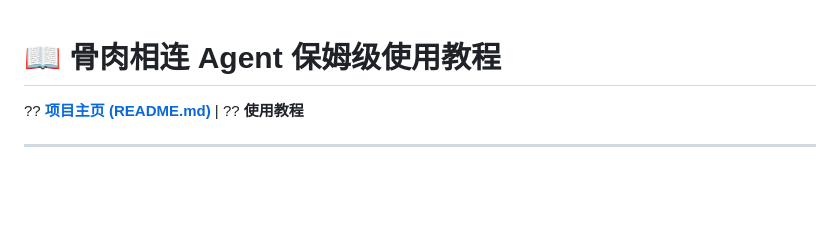
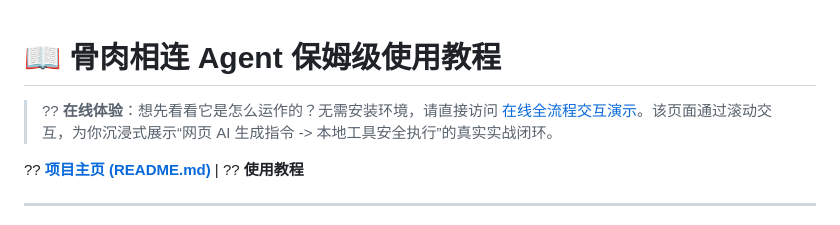
Before and after one commit to Piannow/GurouXianglianAgent, a Markdown page: TUTORIAL.md, the part around the change. GitHub-like rendering; blank space fills up the shorter version.

Commit message:
docs: add online demo link to tutorial

```diff
--- a/TUTORIAL.md
+++ b/TUTORIAL.md
@@ -1,4 +1,6 @@
 # 📖 骨肉相连 Agent 保姆级使用教程
+
+> ?? **在线体验**：想先看看它是怎么运作的？无需安装环境，请直接访问 [在线全流程交互演示](https://piannow.github.io/GurouXianglianAgent/)。该页面通过滚动交互，为你沉浸式展示“网页 AI 生成指令 -> 本地工具安全执行”的真实实战闭环。
 
 ?? **[项目主页 (README.md)](README.md)** | ?? **使用教程**
 
```
